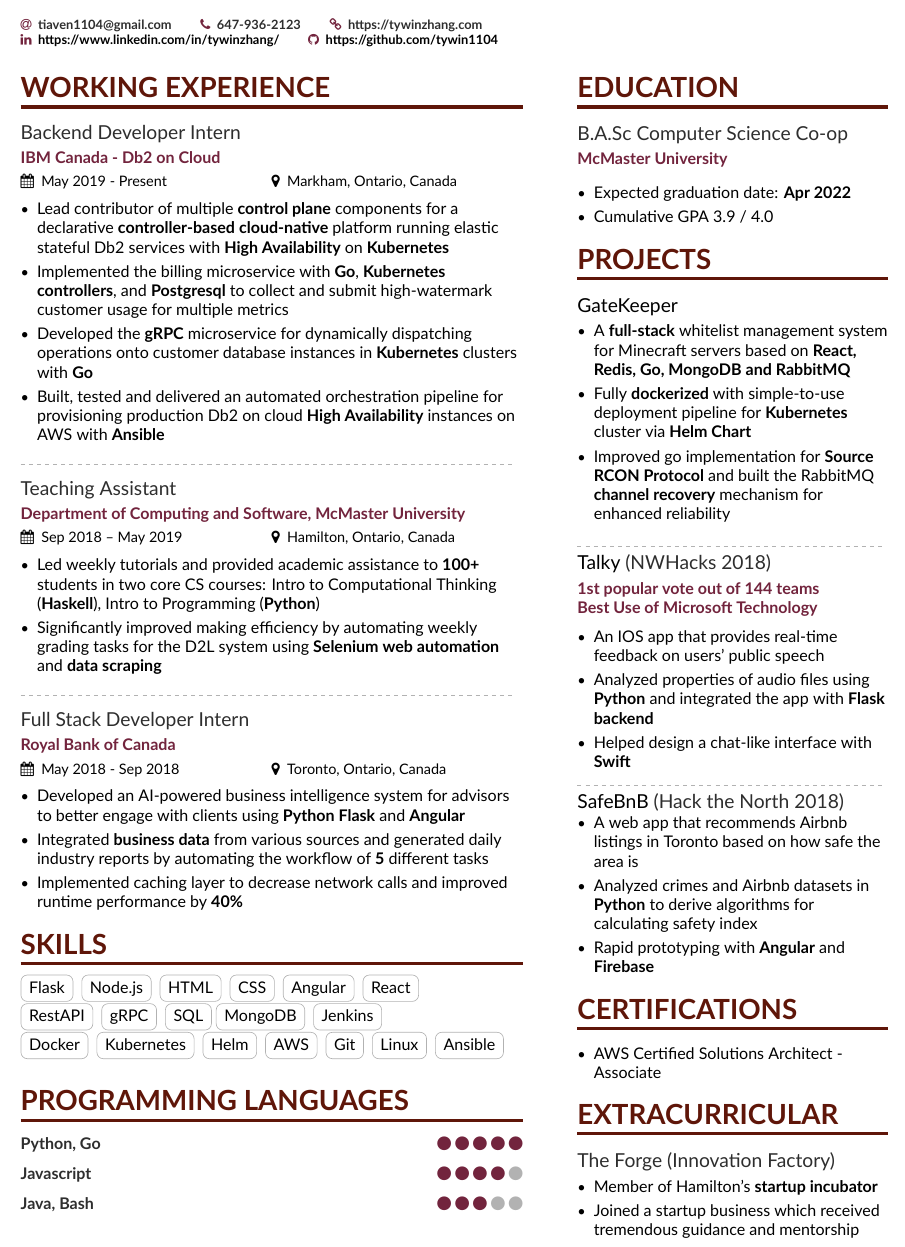
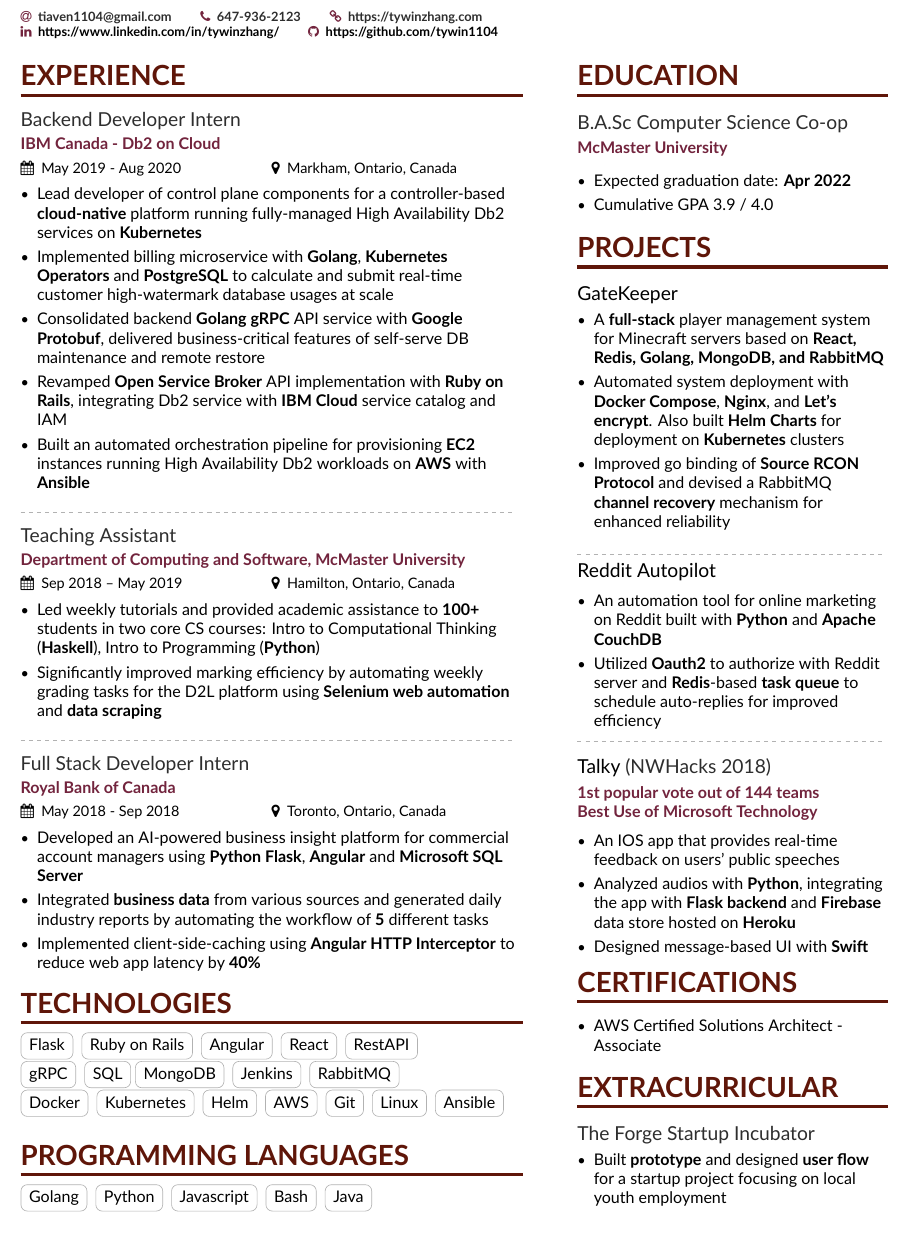
Before and after one commit to tywin1104/Resume, a LaTeX CV (main.tex, which reads page1sidebar.tex): part of the page, cut so that both start at the same text. Compiled offline with XeLaTeX.

Commit message:
Updates from Overleaf

```diff
--- a/main.tex
+++ b/main.tex
@@ -98,15 +98,17 @@
 %% You can always just use \marginpar{...} if you do
 %% not need to align the top of the contents to any
 %% \cvsection title in the "main" bar.
-\cvsection[page1sidebar]{Working Experience}
+\cvsection[page1sidebar]{Experience}
 
-\cvevent{Backend Developer Intern}{IBM Canada - Db2 on Cloud}{May 2019 - Present}{Markham, Ontario, Canada}
+\cvevent{Backend Developer Intern}{IBM Canada - Db2 on Cloud}{May 2019 - Aug 2020}{Markham, Ontario, Canada}
+
  \begin{itemize}
-  \item Lead contributor of multiple \textbf{control plane} components for a declarative \textbf{controller-based} \textbf{cloud-native} platform running elastic stateful Db2 services with \textbf{High Availability} on\textbf{ Kubernetes}
-  \item Implemented the billing microservice with \textbf{Go}, \textbf{Kubernetes controllers}, and \textbf{Postgresql} to collect and submit high-watermark customer usage for multiple metrics
-  \item Developed the \textbf{gRPC} microservice for dynamically dispatching operations onto customer database instances in \textbf{Kubernetes} clusters with \textbf{Go} \\
-%   \item Integrated our service with IBM Cloud Platform via \textbf{service broker} API written in \textbf{Ruby on Rails}, enabled \textbf{IAM} authentication and authorization for the service APIs.
- \item Built, tested and delivered an automated orchestration pipeline for provisioning production Db2 on cloud \textbf{High Availability} instances on AWS with \textbf{Ansible} \\
+  \item Lead developer of control plane components for a controller-based \textbf{cloud-native} platform running fully-managed High Availability Db2 services on \textbf{Kubernetes}
+
+  \item Implemented billing microservice with \textbf{Golang}, \textbf{Kubernetes Operators} and \textbf{PostgreSQL} to calculate and submit real-time  customer high-watermark database usages at scale
+  \item Consolidated backend \textbf{Golang gRPC} API service with \textbf{Google Protobuf}, delivered business-critical features of self-serve DB maintenance and remote restore \\
+\item Revamped \textbf{Open Service Broker} API implementation with \textbf{Ruby on Rails}, integrating Db2 service with \textbf{IBM Cloud} service catalog and IAM
+ \item Built an automated orchestration pipeline for provisioning \textbf{EC2} instances running High Availability Db2 workloads on \textbf{AWS} with \textbf{Ansible} \\
 %  \item Revamped tools to analyze Db2 application snapshots, achieving \textbf{concurrent processing} and reduced processing time from \textbf{3 mins} to \textbf{2 secs} using \textbf{Go}
 %   \item Delivered a web-based tool for Db2 diagnostic logs analysis using \textbf{Python, Nginx, and Docker}, automating \textbf{3} workloads and significantly enhanced productivity for the team
 
@@ -117,7 +119,7 @@
 \cvevent{Teaching Assistant}{Department of Computing and Software, McMaster University}{Sep 2018 -- May 2019}{Hamilton, Ontario, Canada}
  \begin{itemize}
  \item Led weekly tutorials and provided academic assistance to \textbf{100+} students in two core CS courses: Intro to Computational Thinking (\textbf{Haskell}), Intro to Programming (\textbf{Python})
- \item Significantly improved making efficiency by automating weekly grading tasks for the D2L system using
+ \item Significantly improved marking efficiency by automating weekly grading tasks for the D2L platform using
 \textbf{Selenium web automation} and \textbf{data scraping}
 
 
@@ -127,10 +129,9 @@
 \cvevent{Full Stack Developer Intern}{Royal Bank of Canada
 }{May 2018 - Sep 2018}{Toronto, Ontario, Canada}
 \begin{itemize}
-  \item Developed an AI-powered business intelligence system for advisors to better engage with clients using \textbf{Python Flask} and \textbf{Angular}
+  \item Developed an AI-powered business insight platform for commercial account managers using \textbf{Python Flask}, \textbf{Angular} and \textbf{Microsoft SQL Server}
   \item Integrated \textbf{business data} from various sources and generated daily industry reports by automating the workflow of \textbf{5} different tasks
-%   \item Designed and implemented scalable \textbf{MS SQL} database model and multiple \textbf{REST API }endpoints
-  \item Implemented caching layer to decrease network calls and improved runtime performance by \textbf{40\%}
+  \item Implemented client-side-caching using \textbf{Angular HTTP Interceptor} to reduce web app latency by \textbf{40\%}
 
  \end{itemize}
 
@@ -143,19 +144,20 @@
 %  \end{itemize}
 
 
-\cvsection{Skills}
-\cvtag{Flask} \cvtag{Node.js}   \cvtag{HTML}  \cvtag{CSS} \cvtag{Angular} \cvtag{React} \\
- \cvtag{RestAPI} \cvtag{gRPC} \cvtag{SQL}\cvtag{MongoDB} \cvtag{Jenkins}
+\cvsection{TECHNOLOGIES}
+\cvtag{Flask} \cvtag{Ruby on Rails} \cvtag{Angular} \cvtag{React}  \cvtag{RestAPI} \\
+ \cvtag{gRPC} \cvtag{SQL}\cvtag{MongoDB} \cvtag{Jenkins} \cvtag{RabbitMQ}
 \divider\smallskip
 \cvtag{Docker} \cvtag{Kubernetes} \cvtag{Helm} \cvtag{AWS}  \cvtag{Git}
 \cvtag{Linux} \cvtag{Ansible}
 
 
 \cvsection{Programming Languages}
-\cvskill{Python, Go}{5}
-\vspace{2.3mm}
-\cvskill{Javascript}{4}
-\vspace{2.3mm}
-\cvskill{Java, Bash}{3}
+% \cvskill{Go, Python}{5}
+% \vspace{2.3mm}
+% \cvskill{Bash, Javascript}{4}
+% \vspace{2.3mm}
+% \cvskill{Java}{3}
+\cvtag{Golang} \cvtag{Python} \cvtag{Javascript} \cvtag{Bash} \cvtag{Java}
 
 \end{document}
--- a/page1sidebar.tex
+++ b/page1sidebar.tex
@@ -12,34 +12,41 @@
 \cvevent{\href{https://github.com/tywin1104/mc-gatekeeper}{GateKeeper} }{}{}{}
 \vspace{-2mm}
 \begin{itemize}
- \item A \textbf{full-stack} whitelist management system for Minecraft servers based on \textbf{React, Redis, Go, MongoDB and RabbitMQ}
- \item Fully \textbf{dockerized} with simple-to-use deployment pipeline for \textbf{Kubernetes} cluster via \textbf{Helm Chart}
- \item Improved go implementation for \textbf{Source RCON Protocol}  and built the RabbitMQ \textbf{channel recovery} mechanism for enhanced reliability
+ \item A \textbf{full-stack} player management system for Minecraft servers based on \textbf{React, Redis, Golang, MongoDB, and RabbitMQ}
+ \item Automated system deployment with \textbf{Docker Compose}, \textbf{Nginx}, and \textbf{Let's encrypt}. Also built \textbf{Helm Charts} for deployment on \textbf{Kubernetes} clusters
+ \item Improved go binding of \textbf{Source RCON Protocol} and devised a RabbitMQ \textbf{channel recovery} mechanism for enhanced reliability
 
 \end{itemize}
 \divider
 \vspace{-2mm}
+\cvevent{\href{https://github.com/tywin1104/reddit-autopilot}{Reddit Autopilot}}{}{}{}
+\vspace{-1mm}
+\begin{itemize}
+\item An automation tool for online marketing on Reddit built with \textbf{Python} and \textbf{Apache CouchDB}
+\item Utilized \textbf{Oauth2} to authorize with Reddit server and \textbf{Redis}-based \textbf{task queue} to schedule auto-replies for improved efficiency
+\end{itemize}
+\vspace{-2mm}
+\divider
+
 \cvevent{\href{https://devpost.com/software/talky}{Talky} (NWHacks 2018)}{1st popular vote out of 144 teams \\Best Use of Microsoft Technology}{}{}
 \vspace{-1mm}
 \begin{itemize}
-\item An IOS app that provides real-time feedback on users\rq  \space public speech
-\item Analyzed properties of audio files using \textbf{Python} and integrated the app with \textbf{Flask backend}
-\item Helped design a chat-like interface with \textbf{Swift}
+\item An IOS app that provides real-time feedback on users\rq  \space public speeches
+\item Analyzed audios with \textbf{Python}, integrating the app with \textbf{Flask backend} and \textbf{Firebase} data store hosted on \textbf{Heroku}
+\item Designed message-based UI with \textbf{Swift}
 \end{itemize}
 \vspace{-2mm}
-\divider
-\vspace{-2mm}
-\cvevent{\href{https://devpost.com/software/safe-airbnb}{SafeBnB} (Hack the North 2018)}{}{}{}
-\vspace{-3mm}
-\begin{itemize}
-\item A web app that recommends
-Airbnb listings in Toronto based on how
-safe the area is
-\item  Analyzed crimes and Airbnb
-datasets in \textbf{Python} to derive algorithms for
-calculating safety index
-\item Rapid prototyping with \textbf{Angular} and \textbf{Firebase}
-\end{itemize}
+% \cvevent{\href{https://devpost.com/software/safe-airbnb}{SafeBnB} (Hack the North 2018)}{}{}{}
+% \vspace{-3mm}
+% \begin{itemize}
+% \item A web app that recommends
+% Airbnb listings in Toronto based on how
+% safe the area is
+% \item  Analyzed crimes and Airbnb
+% datasets in \textbf{Python} to derive algorithms for
+% calculating safety index
+% \item Rapid prototyping with \textbf{Angular} and \textbf{Firebase}
+% \end{itemize}
 
 
 % \cvevent{\href{https://github.com/tywin1104/DineSafe-Chicago/tree/master/DineSafeChicago}{DineSafe - Chicago} }{}{}{}
@@ -57,11 +64,12 @@
 \end{itemize}
 
 \cvsection{EXTRACURRICULAR}
-\cvevent{The Forge (Innovation Factory)}{}{}{}
+\cvevent{The Forge Startup Incubator}{}{}{}
 \vspace{-2mm}
 \begin{itemize}
- \item Member of Hamilton’s \textbf{startup incubator}
- \item Joined a startup business which received tremendous guidance and mentorship
+%  \item Member of Hamilton’s \textbf{startup incubator}
+\item Built \textbf{prototype} and designed \textbf{user flow} for a startup project focusing on local youth employment
+%  \item Joined a startup business which received tremendous guidance and mentorship
 %  \item Actively attend innovation programs and entrepreneurship training
 
 \end{itemize}
```
